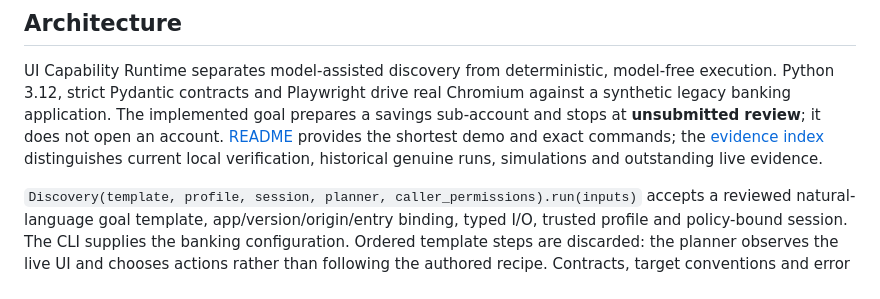
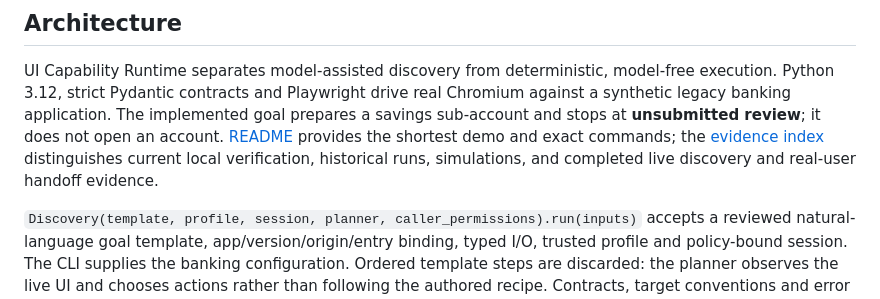
Before and after one commit to mattmuldoon48/computer-use-automation, a Markdown page: REPORT.md, the part around the change. GitHub-like rendering.

```diff
--- a/REPORT.md
+++ b/REPORT.md
@@ -6,7 +6,7 @@ real Chromium against a synthetic legacy banking application. The implemented
 goal prepares a savings sub-account and stops at **unsubmitted review**; it does
 not open an account. [README](README.md) provides the shortest demo and exact
 commands; the [evidence index](evidence/README.md) distinguishes current local
-verification, historical genuine runs, simulations and outstanding live evidence.
+verification, historical runs, simulations, and completed live discovery and real-user handoff evidence.
 
 `Discovery(template, profile, session, planner, caller_permissions).run(inputs)`
 accepts a reviewed natural-language goal template, app/version/origin/entry binding,
```
Also changed, not shown: README.md (+7 -6 lines).
